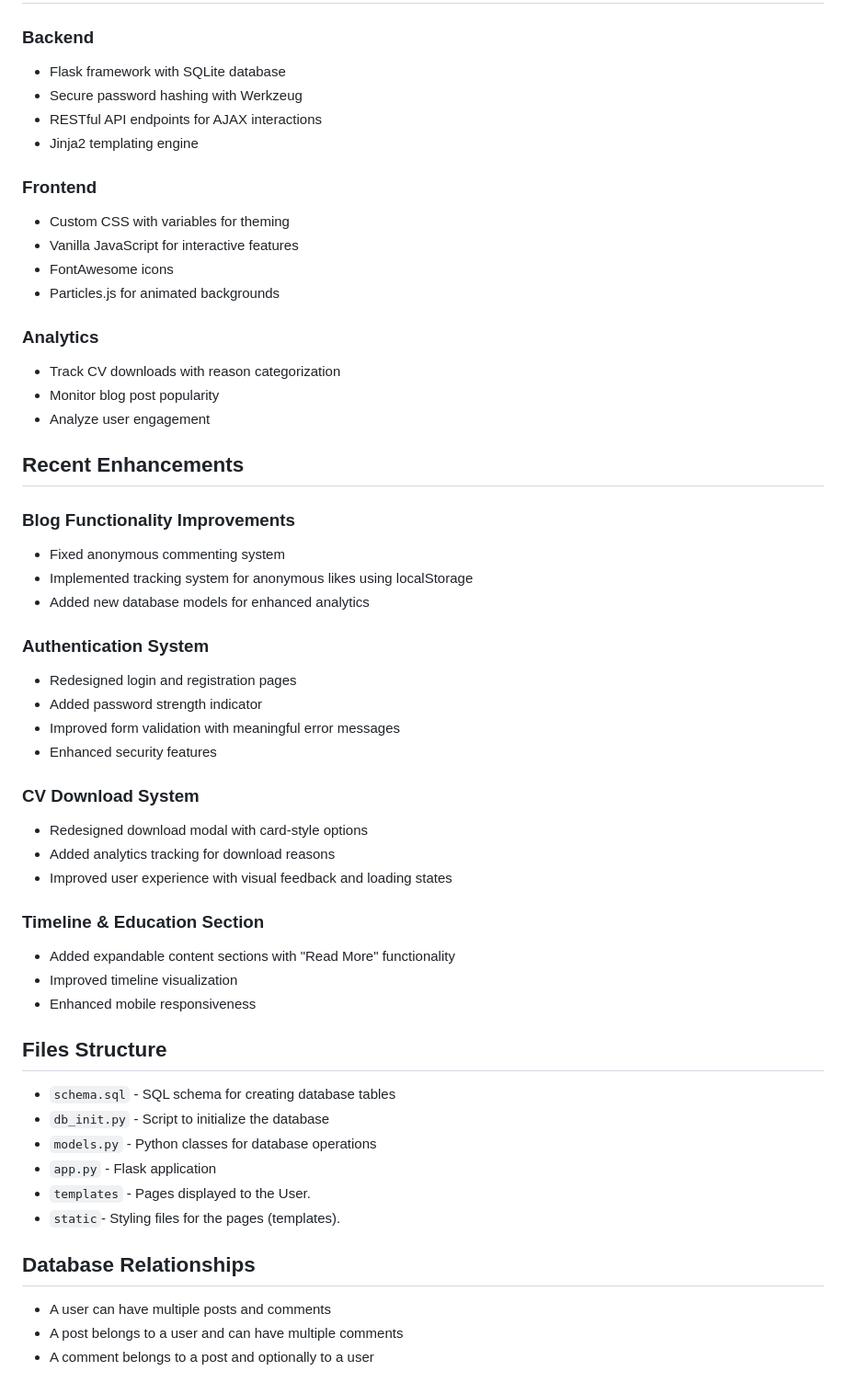
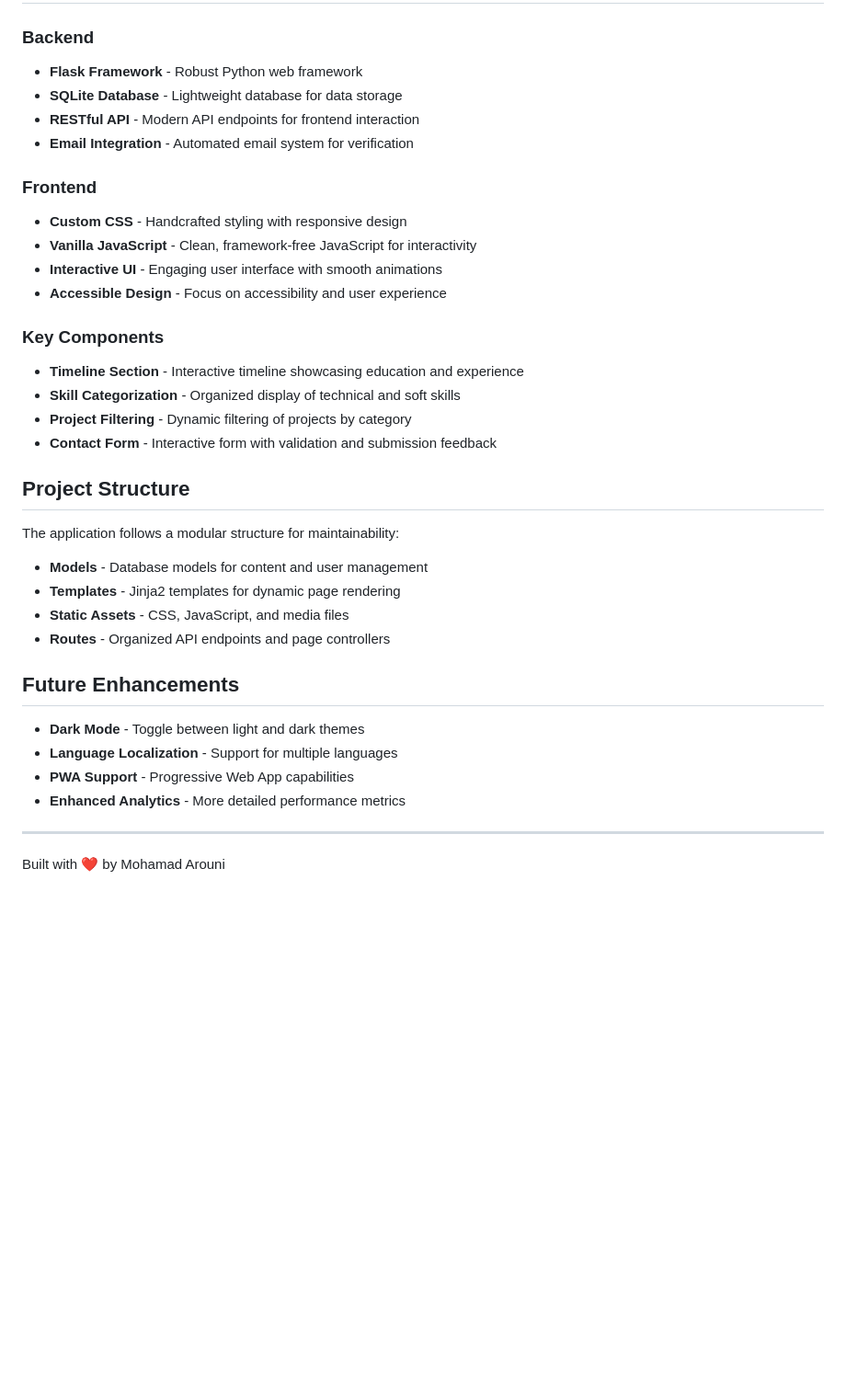
Before and after one commit to MoArouni/Portfolio_MohamadArouni, a Markdown page: README.md, the part around one of its changes. Shown at 92% size. Drawn GitHub-style; blank space fills up the shorter version.

```diff
--- a/README.md
+++ b/README.md
@@ -78,55 +41,38 @@ The application is built with:
 
 ### Backend
-- Flask framework with SQLite database
-- Secure password hashing with Werkzeug
-- RESTful API endpoints for AJAX interactions
-- Jinja2 templating engine
+- **Flask Framework** - Robust Python web framework
+- **SQLite Database** - Lightweight database for data storage
+- **RESTful API** - Modern API endpoints for frontend interaction
+- **Email Integration** - Automated email system for verification
 
 ### Frontend
-- Custom CSS with variables for theming
-- Vanilla JavaScript for interactive features
-- FontAwesome icons
-- Particles.js for animated backgrounds
+- **Custom CSS** - Handcrafted styling with responsive design
+- **Vanilla JavaScript** - Clean, framework-free JavaScript for interactivity
+- **Interactive UI** - Engaging user interface with smooth animations
+- **Accessible Design** - Focus on accessibility and user experience
 
-### Analytics
-- Track CV downloads with reason categorization
-- Monitor blog post popularity
-- Analyze user engagement
+### Key Components
+- **Timeline Section** - Interactive timeline showcasing education and experience
+- **Skill Categorization** - Organized display of technical and soft skills
+- **Project Filtering** - Dynamic filtering of projects by category
+- **Contact Form** - Interactive form with validation and submission feedback
 
-## Recent Enhancements
+## Project Structure
 
-### Blog Functionality Improvements
-- Fixed anonymous commenting system
-- Implemented tracking system for anonymous likes using localStorage
-- Added new database models for enhanced analytics
+The application follows a modular structure for maintainability:
 
-### Authentication System
-- Redesigned login and registration pages
-- Added password strength indicator
-- Improved form validation with meaningful error messages
-- Enhanced security features
+- **Models** - Database models for content and user management
+- **Templates** - Jinja2 templates for dynamic page rendering
+- **Static Assets** - CSS, JavaScript, and media files
+- **Routes** - Organized API endpoints and page controllers
 
-### CV Download System
-- Redesigned download modal with card-style options
-- Added analytics tracking for download reasons
-- Improved user experience with visual feedback and loading states
+## Future Enhancements
 
-### Timeline & Education Section
-- Added expandable content sections with "Read More" functionality
-- Improved timeline visualization
-- Enhanced mobile responsiveness
+- **Dark Mode** - Toggle between light and dark themes
+- **Language Localization** - Support for multiple languages
+- **PWA Support** - Progressive Web App capabilities
+- **Enhanced Analytics** - More detailed performance metrics
 
-## Files Structure
+---
 
-- `schema.sql` - SQL schema for creating database tables
-- `db_init.py` - Script to initialize the database
-- `models.py` - Python classes for database operations
-- `app.py` - Flask application
-- `templates` - Pages displayed to the User.
-- `static`- Styling files for the pages (templates).
-
-## Database Relationships
-
-- A user can have multiple posts and comments
-- A post belongs to a user and can have multiple comments
-- A comment belongs to a post and optionally to a user
+Built with ❤️ by Mohamad Arouni
```
Also changed, not shown: other parts of README.md (+30 -67 lines).
